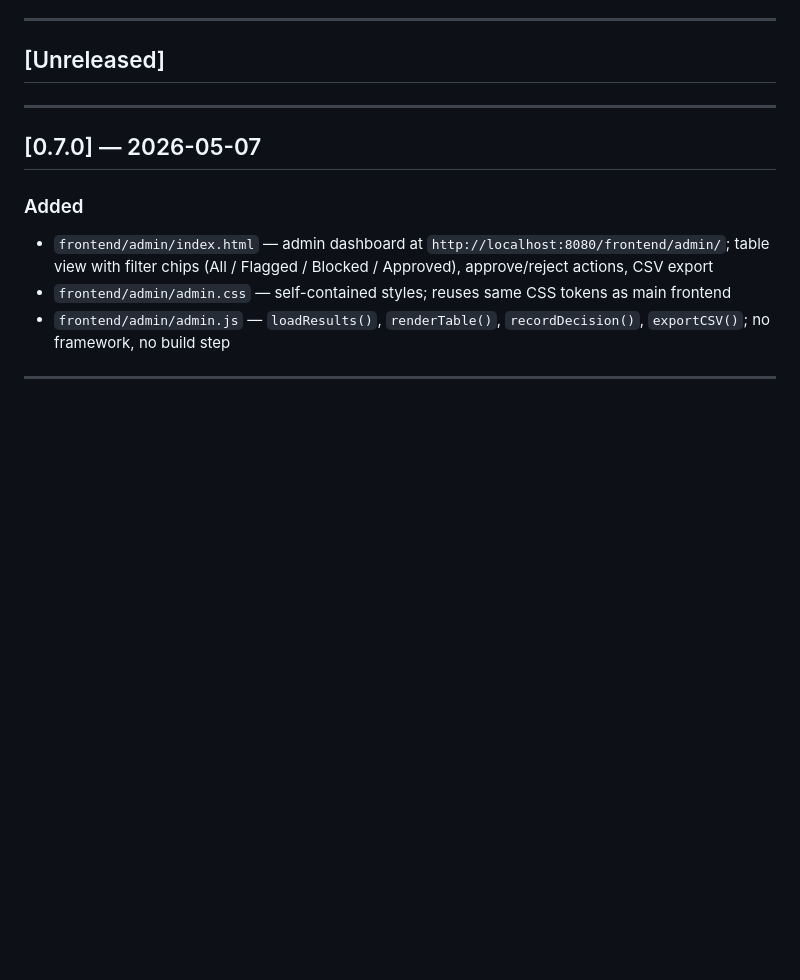
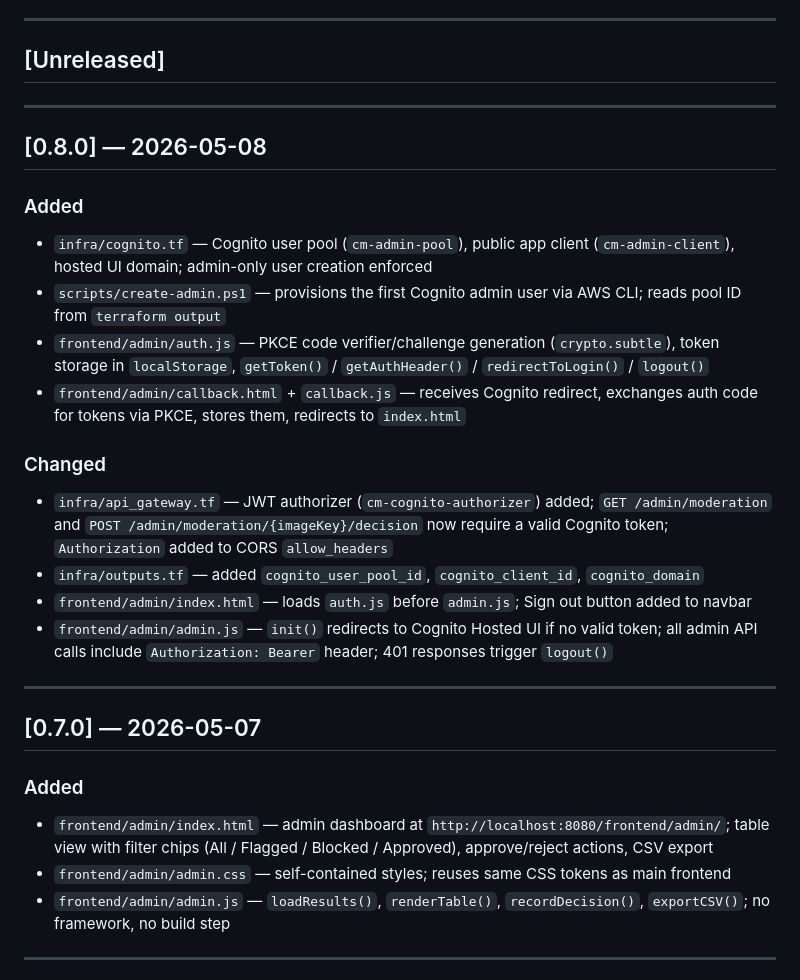
Before and after one commit to s3ryz000/aws-content-moderation-project, a Markdown page: docs/changelog.md, the part around the change. Rendered like a GitHub page; blank space fills up the shorter version.

Commit message:
docs: update changelog and roadmap for Phase 2.2 auth

```diff
--- a/docs/changelog.md
+++ b/docs/changelog.md
@@ -9,6 +9,22 @@ Sections to use under each release: `Added`, `Changed`, `Deprecated`, `Removed`,
 ---
 
 ## [Unreleased]
+
+---
+
+## [0.8.0] — 2026-05-08
+
+### Added
+- `infra/cognito.tf` — Cognito user pool (`cm-admin-pool`), public app client (`cm-admin-client`), hosted UI domain; admin-only user creation enforced
+- `scripts/create-admin.ps1` — provisions the first Cognito admin user via AWS CLI; reads pool ID from `terraform output`
+- `frontend/admin/auth.js` — PKCE code verifier/challenge generation (`crypto.subtle`), token storage in `localStorage`, `getToken()` / `getAuthHeader()` / `redirectToLogin()` / `logout()`
+- `frontend/admin/callback.html` + `callback.js` — receives Cognito redirect, exchanges auth code for tokens via PKCE, stores them, redirects to `index.html`
+
+### Changed
+- `infra/api_gateway.tf` — JWT authorizer (`cm-cognito-authorizer`) added; `GET /admin/moderation` and `POST /admin/moderation/{imageKey}/decision` now require a valid Cognito token; `Authorization` added to CORS `allow_headers`
+- `infra/outputs.tf` — added `cognito_user_pool_id`, `cognito_client_id`, `cognito_domain`
+- `frontend/admin/index.html` — loads `auth.js` before `admin.js`; Sign out button added to navbar
+- `frontend/admin/admin.js` — `init()` redirects to Cognito Hosted UI if no valid token; all admin API calls include `Authorization: Bearer` header; 401 responses trigger `logout()`
 
 ---
 
```
Also changed, not shown: docs/roadmap.md (+3 -3 lines).
